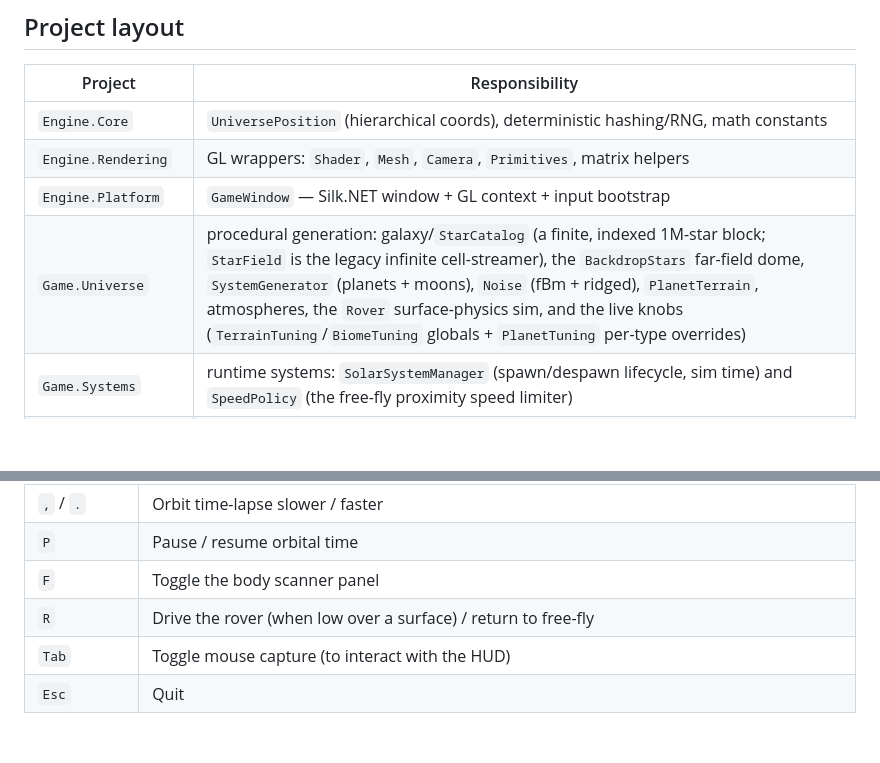
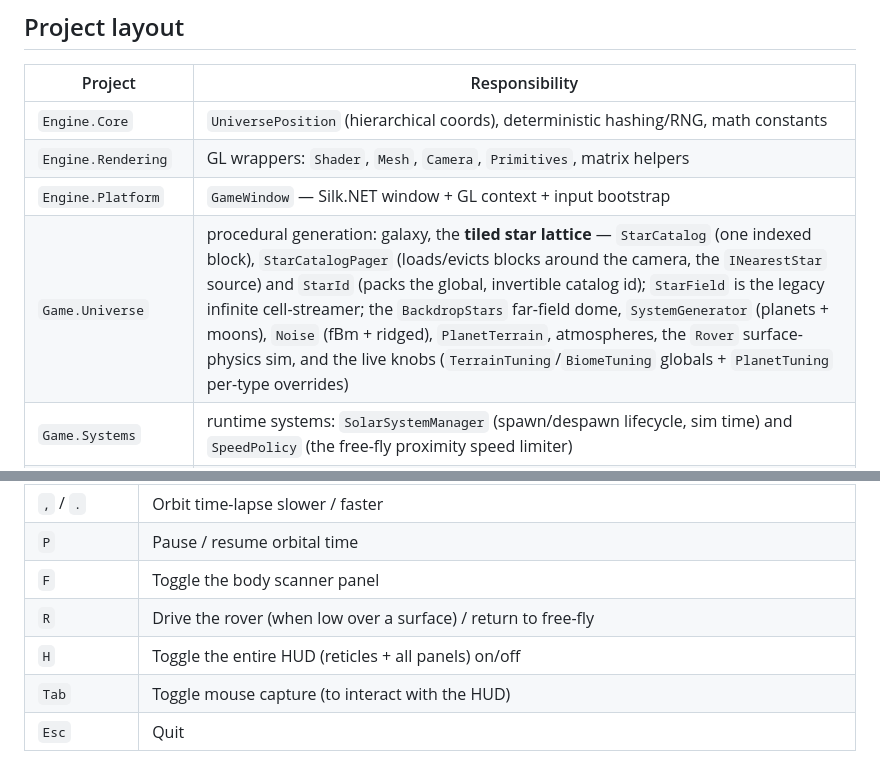
Before and after one commit to lesbird/DeepSpaceEngine, a Markdown page: README.md, 2 parts joined by grey strips. Rendered like a GitHub page; blank space fills up the shorter version.

```diff
--- a/README.md
+++ b/README.md
@@ -66,7 +68,7 @@ interstellar flight down to standing on a planet. See the full design in
 | `Engine.Core` | `UniversePosition` (hierarchical coords), deterministic hashing/RNG, math constants |
 | `Engine.Rendering` | GL wrappers: `Shader`, `Mesh`, `Camera`, `Primitives`, matrix helpers |
 | `Engine.Platform` | `GameWindow` — Silk.NET window + GL context + input bootstrap |
-| `Game.Universe` | procedural generation: galaxy/`StarCatalog` (a finite, indexed 1M-star block; `StarField` is the legacy infinite cell-streamer), the `BackdropStars` far-field dome, `SystemGenerator` (planets + moons), `Noise` (fBm + ridged), `PlanetTerrain`, atmospheres, the `Rover` surface-physics sim, and the live knobs (`TerrainTuning`/`BiomeTuning` globals + `PlanetTuning` per-type overrides) |
+| `Game.Universe` | procedural generation: galaxy, the **tiled star lattice** — `StarCatalog` (one indexed block), `StarCatalogPager` (loads/evicts blocks around the camera, the `INearestStar` source) and `StarId` (packs the global, invertible catalog id); `StarField` is the legacy infinite cell-streamer; the `BackdropStars` far-field dome, `SystemGenerator` (planets + moons), `Noise` (fBm + ridged), `PlanetTerrain`, atmospheres, the `Rover` surface-physics sim, and the live knobs (`TerrainTuning`/`BiomeTuning` globals + `PlanetTuning` per-type overrides) |
 | `Game.Systems` | runtime systems: `SolarSystemManager` (spawn/despawn lifecycle, sim time) and `SpeedPolicy` (the free-fly proximity speed limiter) |
 | `Game.App` | entry point, main loop, `FreeFlyController` + `RoverController` (chase-cam driving), renderers (`StarRenderer`, `GalaxyBackdrop`, `SystemRenderer`, `PlanetTerrainRenderer` — patches baked on a background worker pool, uploaded on the render thread, `RoverRenderer`, depth-aware `AtmosphereRenderer` over a `SceneFramebuffer`), `StarOverlay`, HUD + tuning panel (`TuningConfig` save/load) |
 | `Engine.Core.Tests` | xUnit tests: coordinate precision, generation determinism, terrain, rover, backdrop & speed policy |
@@ -100,6 +102,7 @@ dotnet run --project Game.App      # launch the engine
 | `P` | Pause / resume orbital time |
 | `F` | Toggle the body scanner panel |
 | `R` | Drive the rover (when low over a surface) / return to free-fly |
+| `H` | Toggle the entire HUD (reticles + all panels) on/off |
 | `Tab` | Toggle mouse capture (to interact with the HUD) |
 | `Esc` | Quit |
 
```
Also changed, not shown: other parts of README.md (+20 -13 lines).
